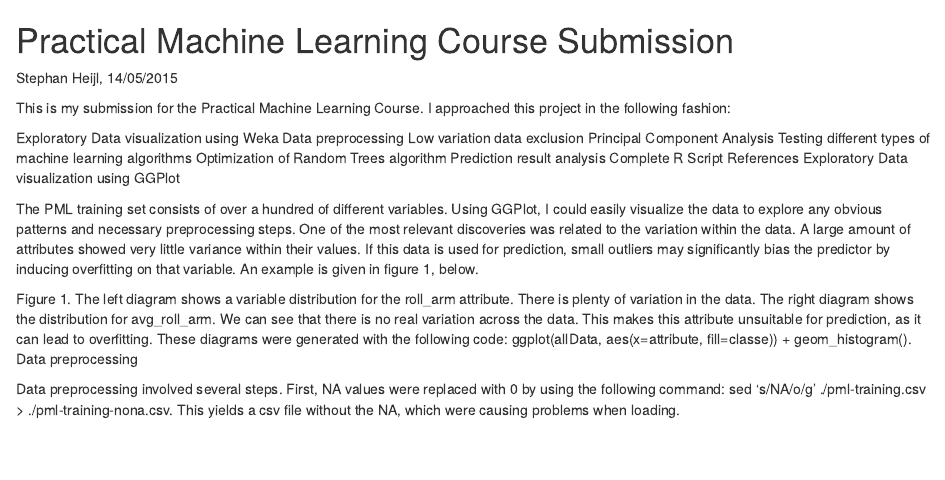
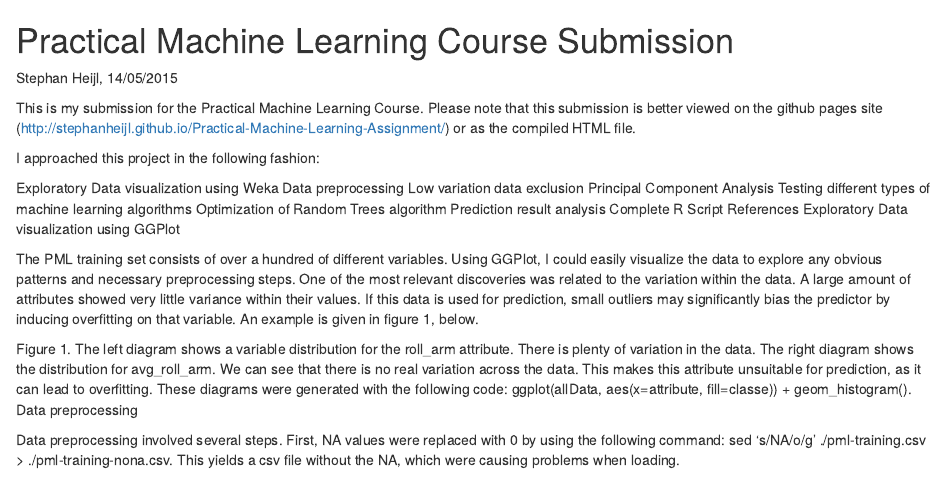
Before and after one commit to StephanHeijl/Practical-Machine-Learning-Assignment, an R Markdown document (Submission.Rmd): the page in a window 1100 px wide, from its top. Rendered offline with R 4.5, knitr and Pandoc, with nearby package versions.

Commit message:
Added message redirecting to compiled html file.

```diff
--- a/Submission.Rmd
+++ b/Submission.Rmd
@@ -2,7 +2,11 @@ Practical Machine Learning Course Submission
 ============================================
 Stephan Heijl, 14/05/2015
 
-This is my submission for the Practical Machine Learning Course. I approached this project in the following fashion:
+This is my submission for the Practical Machine Learning Course.
+Please note that this submission is better viewed on the github pages site (http://stephanheijl.github.io/Practical-Machine-Learning-Assignment/) or as
+the compiled HTML file.
+
+I approached this project in the following fashion:
 
 Exploratory Data visualization using Weka
 Data preprocessing
```
